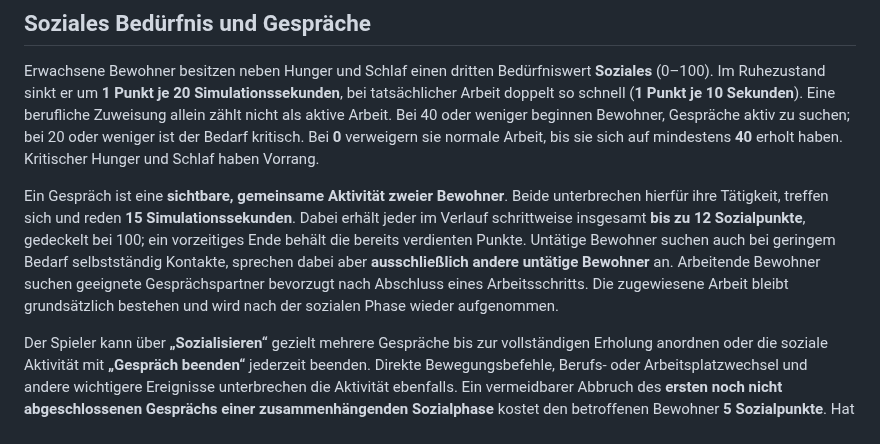
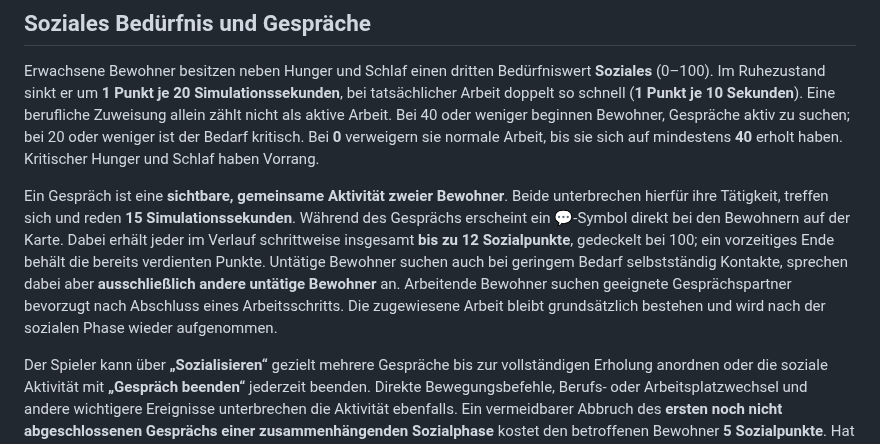
Before and after one commit to weidmanngabriel/civilizations-poc, a Markdown page: docs/concept.md, the part around the change. GitHub-like rendering.

Commit message:
docs(social): explain visible conversation indicator

```diff
--- a/docs/concept.md
+++ b/docs/concept.md
@@ -32,7 +32,7 @@ Wird der Spiel-Tab beziehungsweise die Browserseite nicht mehr sichtbar, pausier
 
 Erwachsene Bewohner besitzen neben Hunger und Schlaf einen dritten Bedürfniswert **Soziales** (0–100). Im Ruhezustand sinkt er um **1 Punkt je 20 Simulationssekunden**, bei tatsächlicher Arbeit doppelt so schnell (**1 Punkt je 10 Sekunden**). Eine berufliche Zuweisung allein zählt nicht als aktive Arbeit. Bei 40 oder weniger beginnen Bewohner, Gespräche aktiv zu suchen; bei 20 oder weniger ist der Bedarf kritisch. Bei **0** verweigern sie normale Arbeit, bis sie sich auf mindestens **40** erholt haben. Kritischer Hunger und Schlaf haben Vorrang.
 
-Ein Gespräch ist eine **sichtbare, gemeinsame Aktivität zweier Bewohner**. Beide unterbrechen hierfür ihre Tätigkeit, treffen sich und reden **15 Simulationssekunden**. Dabei erhält jeder im Verlauf schrittweise insgesamt **bis zu 12 Sozialpunkte**, gedeckelt bei 100; ein vorzeitiges Ende behält die bereits verdienten Punkte. Untätige Bewohner suchen auch bei geringem Bedarf selbstständig Kontakte, sprechen dabei aber **ausschließlich andere untätige Bewohner** an. Arbeitende Bewohner suchen geeignete Gesprächspartner bevorzugt nach Abschluss eines Arbeitsschritts. Die zugewiesene Arbeit bleibt grundsätzlich bestehen und wird nach der sozialen Phase wieder aufgenommen.
+Ein Gespräch ist eine **sichtbare, gemeinsame Aktivität zweier Bewohner**. Beide unterbrechen hierfür ihre Tätigkeit, treffen sich und reden **15 Simulationssekunden**. Während des Gesprächs erscheint ein 💬-Symbol direkt bei den Bewohnern auf der Karte. Dabei erhält jeder im Verlauf schrittweise insgesamt **bis zu 12 Sozialpunkte**, gedeckelt bei 100; ein vorzeitiges Ende behält die bereits verdienten Punkte. Untätige Bewohner suchen auch bei geringem Bedarf selbstständig Kontakte, sprechen dabei aber **ausschließlich andere untätige Bewohner** an. Arbeitende Bewohner suchen geeignete Gesprächspartner bevorzugt nach Abschluss eines Arbeitsschritts. Die zugewiesene Arbeit bleibt grundsätzlich bestehen und wird nach der sozialen Phase wieder aufgenommen.
 
 Der Spieler kann über **„Sozialisieren“** gezielt mehrere Gespräche bis zur vollständigen Erholung anordnen oder die soziale Aktivität mit **„Gespräch beenden“** jederzeit beenden. Direkte Bewegungsbefehle, Berufs- oder Arbeitsplatzwechsel und andere wichtigere Ereignisse unterbrechen die Aktivität ebenfalls. Ein vermeidbarer Abbruch des **ersten noch nicht abgeschlossenen Gesprächs einer zusammenhängenden Sozialphase** kostet den betroffenen Bewohner **5 Sozialpunkte**. Hat er innerhalb dieser Phase bereits **ein Gespräch vollständig abgeschlossen**, kosten auch mittendrin beendete zweite oder spätere Gespräche **keine weiteren Sozialpunkte**. Unverschuldeter Ausfall des Gesprächspartners, kritischer Hunger und Schlaf führen nicht zu einem Strafabzug. Ein anderes Gespräch kann anschließend wieder aufgenommen werden.
 
```
